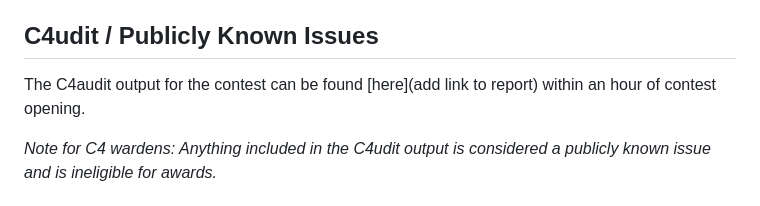
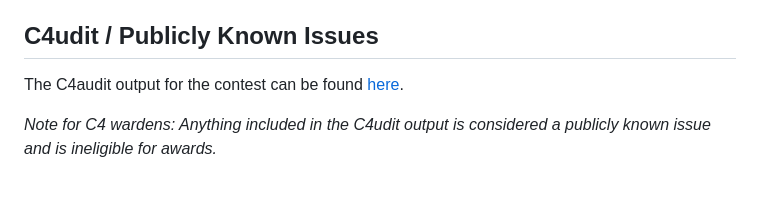
Before and after one commit to code-423n4/2023-01-ondo, a Markdown page: README.md, the part around the change. Drawn GitHub-style.

Commit message:
Added automated findings report

```diff
--- a/README.md
+++ b/README.md
@@ -14,7 +14,7 @@
 
 ## C4udit / Publicly Known Issues
 
-The C4audit output for the contest can be found [here](add link to report) within an hour of contest opening.
+The C4audit output for the contest can be found [here](https://gist.github.com/iFrostizz/bbbadb3d93229f60c94f01b6626c056d).
 
 *Note for C4 wardens: Anything included in the C4udit output is considered a publicly known issue and is ineligible for awards.*
 
```
